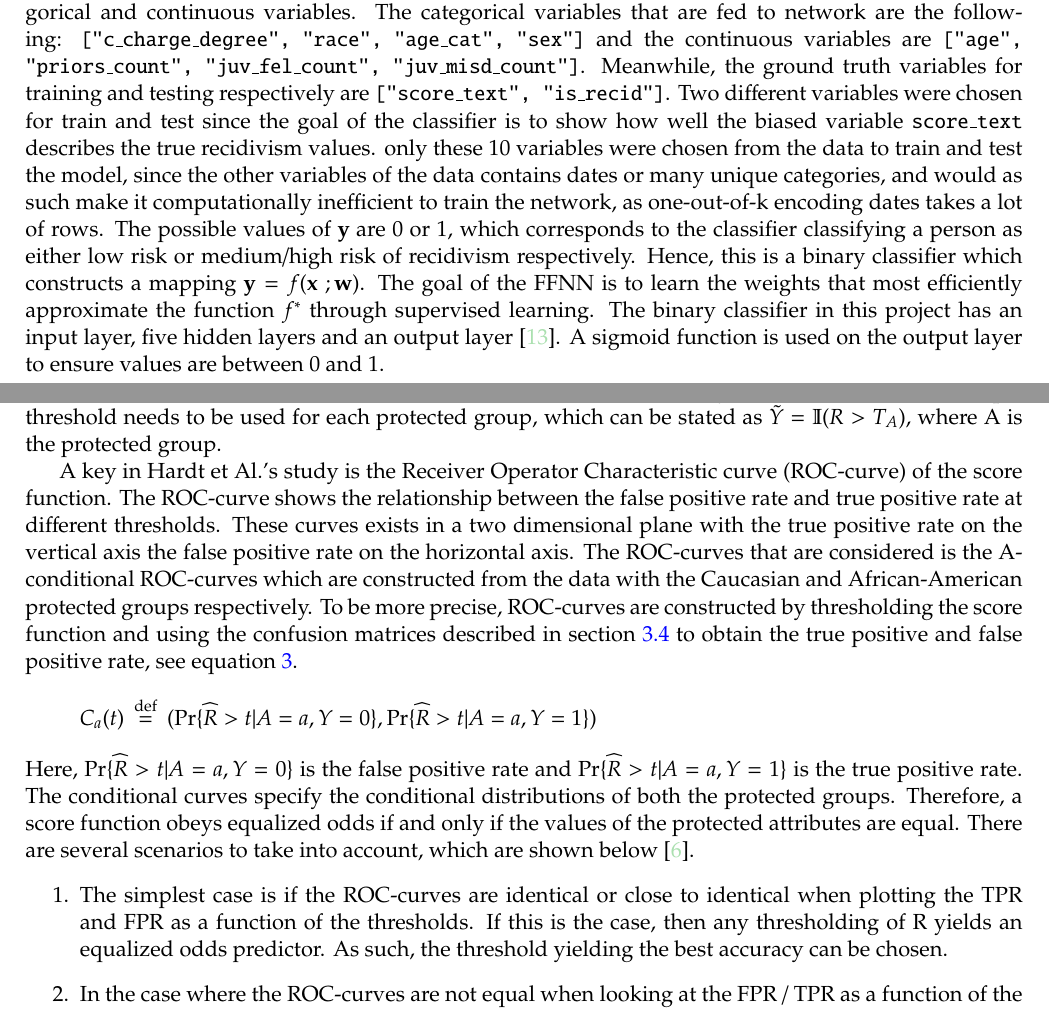
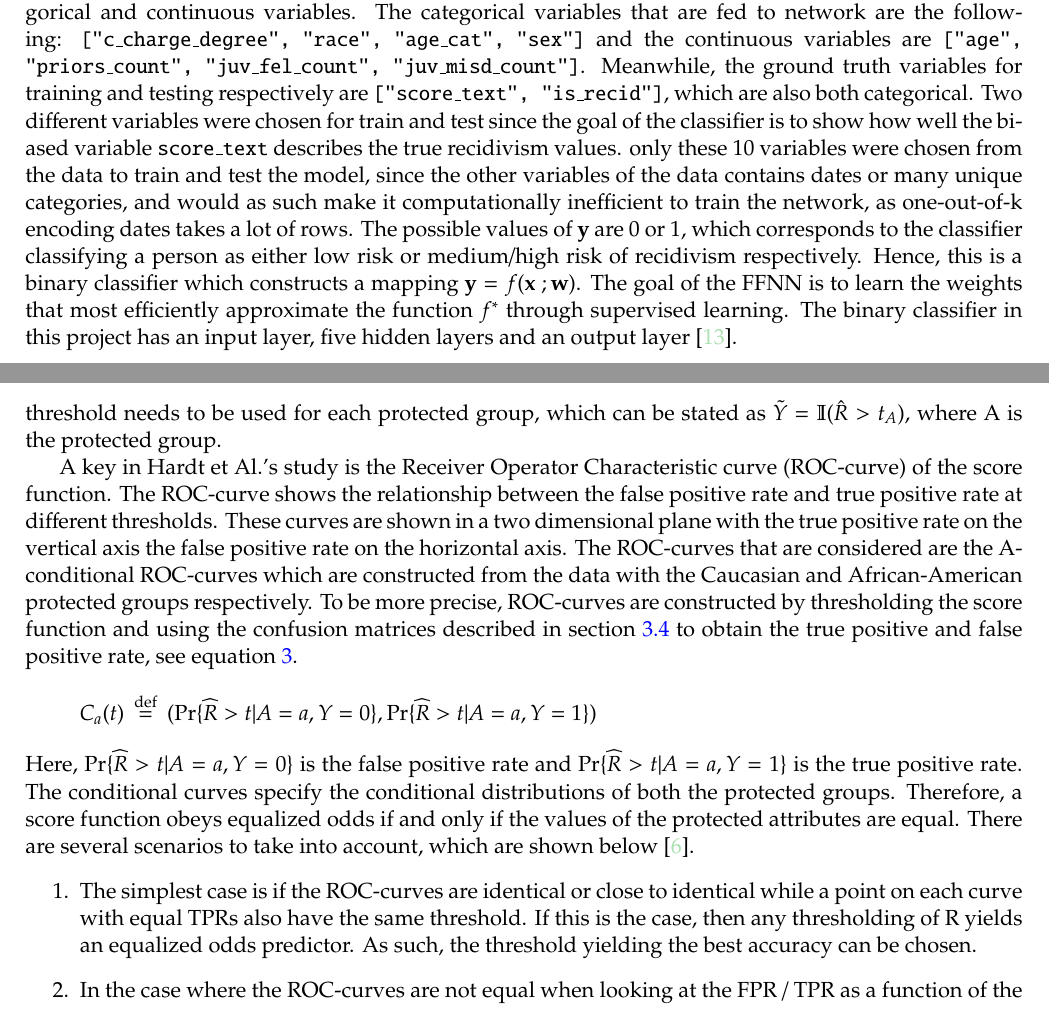
Before and after one commit to oskarwiese/fagprojekt, a LaTeX paper (report/Report.tex): two parts of pages 19 and 24 of 53, joined at a grey line, cut so that both start at the same text. Compiled offline with pdfLaTeX; a missing bibliography style is replaced by a similar one.

Commit message:
en retter

```diff
--- a/report/Report.tex
+++ b/report/Report.tex
@@ -375,7 +375,7 @@
 	\subsection{Binary Classifier}\label{Feed-forward neural}
 	%initialization schemes
 	\subsubsection{Feed-forward Neural Network}
-	Feed-forward neural networks (FFNN) are the simplest kinds of neural networks. The flow of information in a feed-forward neural network is one-directional, which means that the network has an input layer, from which information flows through the hidden layers unto the output layer. The main purpose of a FFNN is to approximate a function. In this project, the function $ \mathbf{y} = f^*(\mathbf{x}) $ maps an input $ \mathbf x $ to a category $ \mathbf y $. The FFNN is thereby a classifier, the goal of which is to predict the the recidivism value (0 or 1) of a defendant given the input $ \mathbf x $. The variable $ \mathbf x $ contains both categorical and continuous variables. The categorical variables that are fed to network are the following: \texttt{["c\_charge\_degree", "race", "age\_cat", "sex"]} and the continuous variables are \texttt{["age", "priors\_count", "juv\_fel\_count", "juv\_misd\_count"]}. Meanwhile, the ground truth variables for training and testing respectively are \texttt{["score\_text", "is\_recid"]}. Two different variables were chosen for train and test since the goal of the classifier is to show how well the biased variable \texttt{score\_text} describes the true recidivism values. only these 10 variables were chosen from the data to train and test the model, since the other variables of the data contains dates or many unique categories, and would as such make it computationally inefficient to train the network, as one-out-of-k encoding dates takes a lot of rows. The possible values of $ \mathbf y $ are 0 or 1, which corresponds to the classifier classifying a person as either low risk or medium/high risk of recidivism respectively. Hence, this is a binary classifier which constructs a mapping $ \mathbf y = f(\mathbf x \ ; \mathbf w) $. The goal of the FFNN is to learn the weights that most efficiently approximate the function $ f^* $ through supervised learning. The binary classifier in this project has an input layer, five hidden layers and an output layer \cite{dl}. A sigmoid function is used on the output layer to ensure values are between 0 and 1.
+	Feed-forward neural networks (FFNN) are the simplest kinds of neural networks. The flow of information in a feed-forward neural network is one-directional, which means that the network has an input layer, from which information flows through the hidden layers unto the output layer. The main purpose of a FFNN is to approximate a function. In this project, the function $ \mathbf{y} = f^*(\mathbf{x}) $ maps an input $ \mathbf x $ to a category $ \mathbf y $. The FFNN is thereby a classifier, the goal of which is to predict the the recidivism value (0 or 1) of a defendant given the input $ \mathbf x $. The variable $ \mathbf x $ contains both categorical and continuous variables. The categorical variables that are fed to network are the following: \texttt{["c\_charge\_degree", "race", "age\_cat", "sex"]} and the continuous variables are \texttt{["age", "priors\_count", "juv\_fel\_count", "juv\_misd\_count"]}. Meanwhile, the ground truth variables for training and testing respectively are \texttt{["score\_text", "is\_recid"]}, which are also both categorical. Two different variables were chosen for train and test since the goal of the classifier is to show how well the biased variable \texttt{score\_text} describes the true recidivism values. only these 10 variables were chosen from the data to train and test the model, since the other variables of the data contains dates or many unique categories, and would as such make it computationally inefficient to train the network, as one-out-of-k encoding dates takes a lot of rows. The possible values of $ \mathbf y $ are 0 or 1, which corresponds to the classifier classifying a person as either low risk or medium/high risk of recidivism respectively. Hence, this is a binary classifier which constructs a mapping $ \mathbf y = f(\mathbf x \ ; \mathbf w) $. The goal of the FFNN is to learn the weights that most efficiently approximate the function $ f^* $ through supervised learning. The binary classifier in this project has an input layer, five hidden layers and an output layer \cite{dl}.
 
 	\begin{figure}[H]
 		\centering
@@ -485,15 +479,15 @@
 
 	\subsection{Bias Correction Methods}\label{biascorr}
 
-	The method that is being implemented in this project is introduced by Hardt et al \cite{equal_of_oppor}. The proposed fairness implementations have been implemented after the training process; so-called post-processing bias correction methods. Post-training, two confusion matrices are constructed from the validation datasets described in section \ref{bias_id}. Hardt et al. proposes that in order for the model to be as fair as possible, it has to ensure equalized odds or equal opportunity depending on how much loss of accuracy one can allow in their model. Per definition, equal opportunity follows from equalized odds. A predictor can always fulfill equalized odds by using a constant predictor, i.e. $ \hat Y = 1 $. However, the goal is a to make a sufficient predictor, which ensures non-discriminant behavior. To derive such a predictor, a score function is needed. The output node of the network has a value in $ R \in [0,1] $, instead of it being a binary output. Thus, this output value \textit{R}, will be considered as a score function. A way to obtain a binary predictor from this score function \textit{R} is by thresholding the value, where the prediction would be $ \hat Y = \mathbb I (R > T) $. If the score function then satisfies equalized odds or equality of opportunity, then the predictor will as well. From this score function, the optimal threshold should be chosen to ensure the strict definition of fairness \ref{bias_def}. If the score function does not satisfy this definition, then a unique threshold needs to be used for each protected group, which can be stated as $ \tilde Y = \mathbb I ( R > T_A)$, where A is the protected group.
+	The method that is being implemented in this project is introduced by Hardt et al \cite{equal_of_oppor}. The proposed fairness implementations have been implemented after the training process; so-called post-processing bias correction methods. Post-training, two confusion matrices are constructed from the validation datasets described in section \ref{bias_id}. Hardt et al. proposes that in order for the model to be as fair as possible, it has to ensure equalized odds or equal opportunity depending on how much loss of accuracy one can allow in their model. Per definition, equal opportunity follows from equalized odds. A predictor can always fulfill equalized odds by using a constant predictor, i.e. $ \hat Y = 1 $. However, the goal is a to make a sufficient predictor, which ensures non-discriminant behavior. To derive such a predictor, a score function is needed. The output node of the network has a value in $ \hat{R} \in [0,1] $, instead of it being a binary output. Thus, this output value \textit{R}, will be considered as a score function. A way to obtain a binary predictor from this score function \textit{R} is by thresholding the value, where the prediction would be $ \hat Y = \mathbb I (\hat{R} > t) $. If the score function then satisfies equalized odds or equality of opportunity, then the predictor will as well. From this score function, the optimal threshold should be chosen to ensure the strict definition of fairness \ref{bias_def}. If the score function does not satisfy this definition, then a unique threshold needs to be used for each protected group, which can be stated as $ \tilde Y = \mathbb I ( \hat{R} > t_A)$, where A is the protected group.
 
-	A key in Hardt et Al.'s study is the Receiver Operator Characteristic curve (ROC-curve) of the score function. The ROC-curve shows the relationship between the false positive rate and true positive rate at different thresholds. These curves exists in a two dimensional plane with the true positive rate on the vertical axis the false positive rate on the horizontal axis. The ROC-curves that are considered is the A-conditional ROC-curves which are constructed from the data with the Caucasian and African-American protected groups respectively. To be more precise, ROC-curves are constructed by thresholding the score function and using the confusion matrices described in section \ref{bias_id} to obtain the true positive and false positive rate, see equation \ref{tpr_fpr_acc}.
+	A key in Hardt et Al.'s study is the Receiver Operator Characteristic curve (ROC-curve) of the score function. The ROC-curve shows the relationship between the false positive rate and true positive rate at different thresholds. These curves are shown in a two dimensional plane with the true positive rate on the vertical axis the false positive rate on the horizontal axis. The ROC-curves that are considered are the A-conditional ROC-curves which are constructed from the data with the Caucasian and African-American protected groups respectively. To be more precise, ROC-curves are constructed by thresholding the score function and using the confusion matrices described in section \ref{bias_id} to obtain the true positive and false positive rate, see equation \ref{tpr_fpr_acc}.
 	\begin{equation*}\label{key}
 	C_{a}(t) \stackrel{\text { def }}{=}(\operatorname{Pr}\{\widehat{R}>t | A=a, Y=0\}, \operatorname{Pr}\{\widehat{R}>t | A=a, Y=1\})
 	\end{equation*}
 	Here, $ \operatorname{Pr}\{\widehat{R}>t | A=a, Y=0\} $ is the false positive rate and $ \operatorname{Pr}\{\widehat{R}>t | A=a, Y=1\} $ is the true positive rate. The conditional curves specify the conditional distributions of both the protected groups. Therefore, a score function obeys equalized odds if and only if the values of the protected attributes are equal. There are several scenarios to take into account, which are shown below \cite{equal_of_oppor}.
 	\begin{enumerate}
-		\item The simplest case is if the ROC-curves are identical or close to identical when plotting the TPR and FPR as a function of the thresholds. If this is the case, then any thresholding of R yields an equalized odds predictor. As such, the threshold yielding the best accuracy can be chosen.
+		\item The simplest case is if the ROC-curves are identical or close to identical while a point on each curve with equal TPRs also have the same threshold. If this is the case, then any thresholding of R yields an equalized odds predictor. As such, the threshold yielding the best accuracy can be chosen.
 		\item In the case where the ROC-curves are not equal when looking at the FPR / TPR as a function of the thresholds, then a different threshold needs to be chosen for each protected group. If the resulting predictor has to satisfy equalized odds then only points on the ROC-curves with equal TPR and FPR can be considered. It can happen that the two ROC-curves do not intersect at all, except for at the trivial endpoints, which carry with them low accuracy. In this case, randomization has to be used in order to obtain predictors which fulfill the definition of equalized odds. The randomization works by forcing the upper ROC-curve down unto the lower curve in order for the two curves to get the same true and false positive rate. If the ROC-curves intersect at some point, however, randomization is not needed.
 	\end{enumerate}
 	It is also possible for the score function to obey equal opportunity, which is significantly easier to implement. The only necessity for equal opportunity is that the true positive rate should be equal, so every threshold on the ROC-curve is a valid option. Thus, an exhaustive search allows for optimization in order to find the best possible accuracy under the constraint of equal opportunity.
```
Also changed, not shown: report/Report.tex (18 more changed lines).
